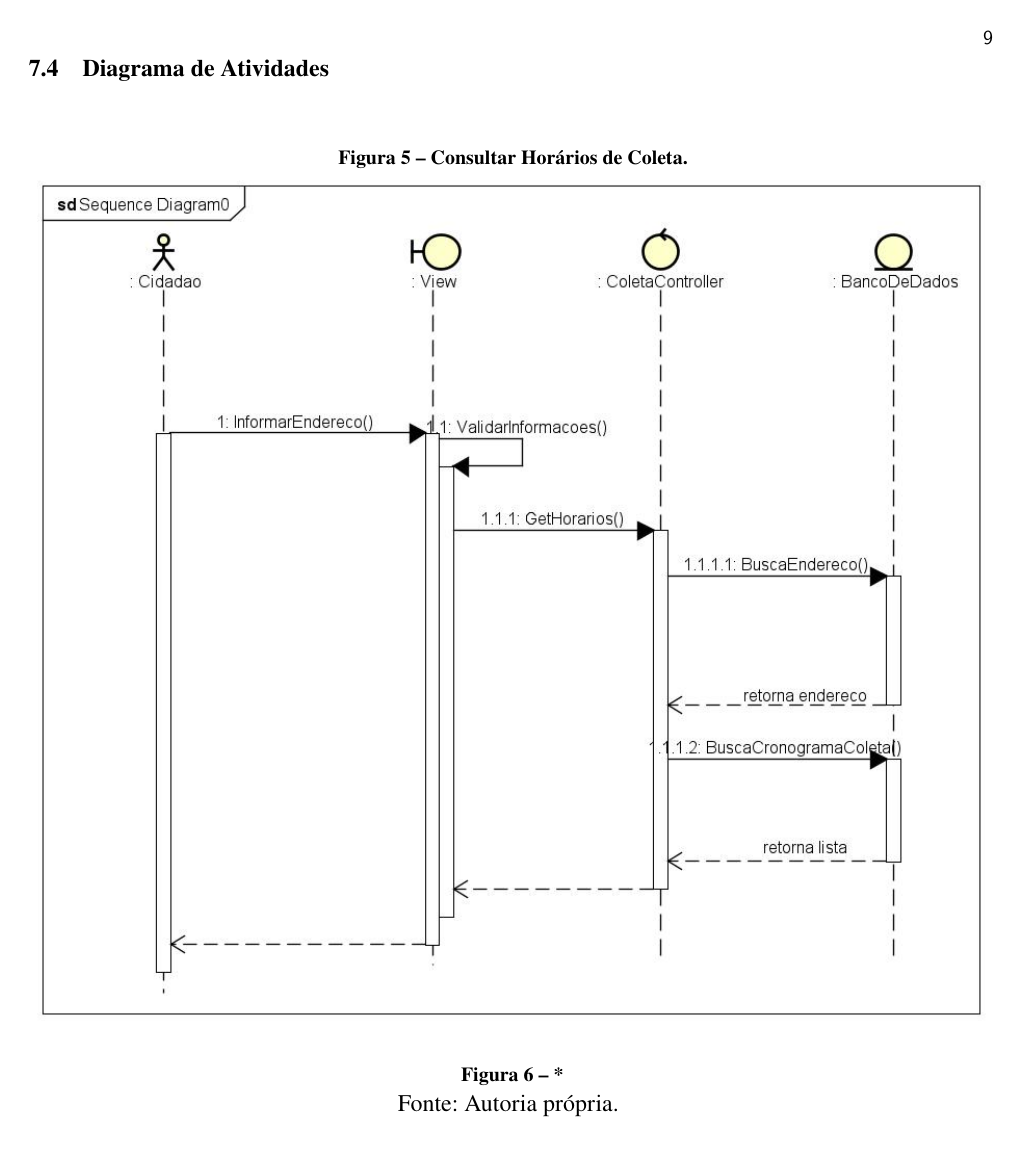
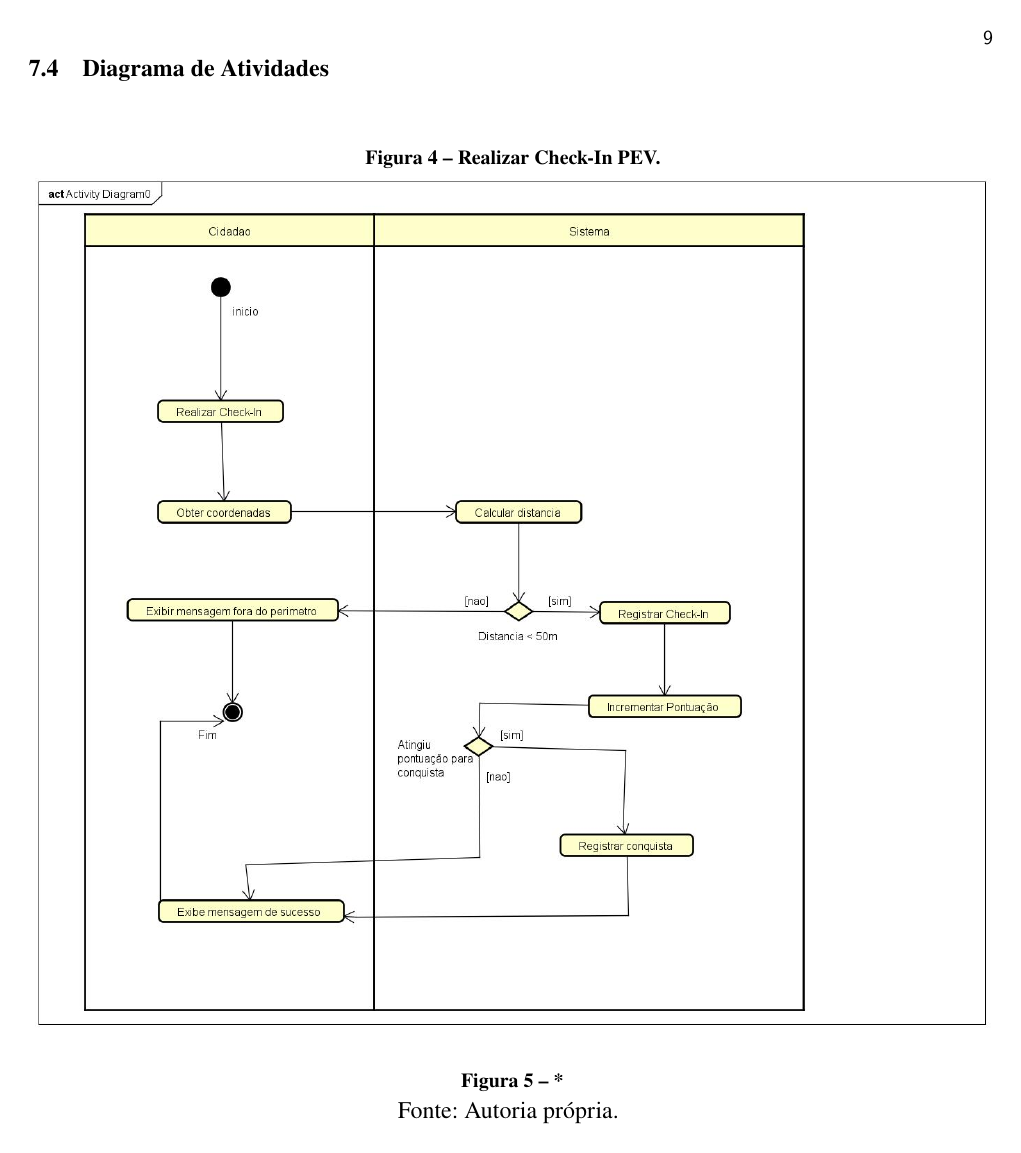
Before and after one commit to mirandabeatrizz/ecoleta, a LaTeX thesis (entrega_final/unoesc-article.tex): page 9 of 11. Compiled offline with pdfLaTeX.

Commit message:
ajuste de diagramas que estava errrado

```diff
--- a/entrega_final/unoesc-article.tex
+++ b/entrega_final/unoesc-article.tex
@@ -250,8 +250,8 @@ Com base nas pesquisas e entrevistas, o projeto se diferencia por:
 \subsection{Diagrama de Atividades}
 \begin{figure}[H]
     \centering
-    \caption{Consultar Horários de Coleta.}
-    \includegraphics[width=1\textwidth]{Figuras/DiagramaSequencia.jpg}
+    \caption{Realizar Check-In PEV.}
+    \includegraphics[width=1\textwidth]{Figuras/DiagramaAtividade.jpg}
     \caption*{Fonte: Autoria própria.}
     \label{fig:exemplo}
 \end{figure}
```
Also changed, not shown: entrega_final/unoesc-article.tex (4 more changed lines).
